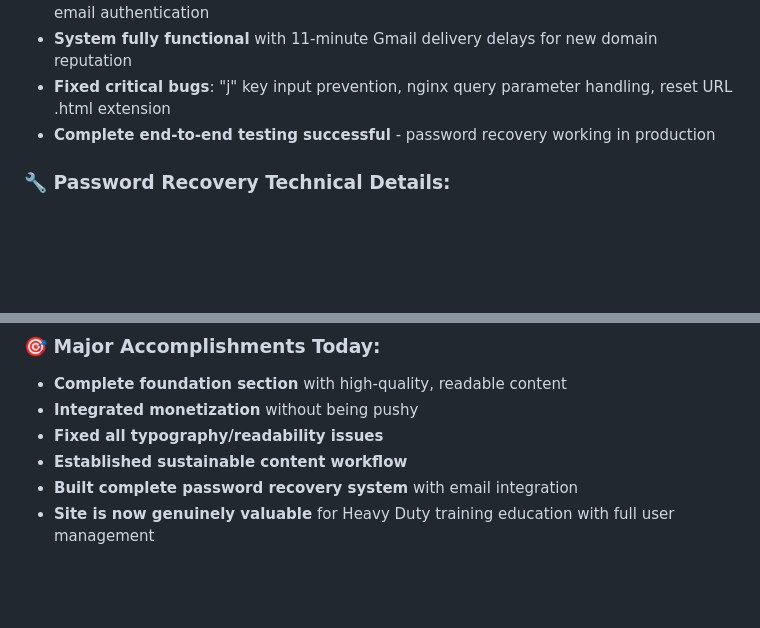
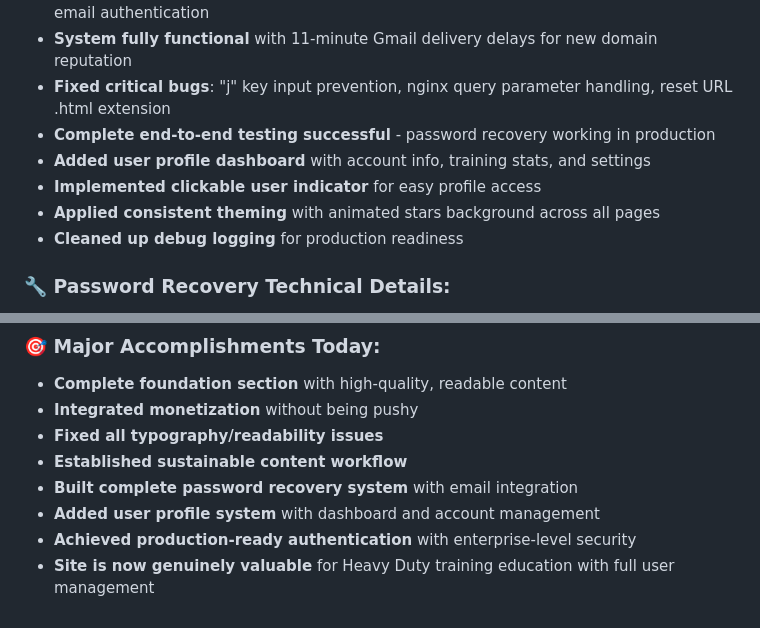
Before and after one commit to JustaCakedUpGnome/ArcForge_kyon, a Markdown page: SESSION-SUMMARY.md, 2 parts joined by grey strips. Drawn GitHub-style; blank space fills up the shorter version.

Commit message:
Update session summary with profile system accomplishments

```diff
--- a/SESSION-SUMMARY.md
+++ b/SESSION-SUMMARY.md
@@ -139,6 +139,10 @@ Your foundation section now has **substantial, high-quality content** that provi
 - **System fully functional** with 11-minute Gmail delivery delays for new domain reputation
 - **Fixed critical bugs**: "j" key input prevention, nginx query parameter handling, reset URL .html extension
 - **Complete end-to-end testing successful** - password recovery working in production
+- **Added user profile dashboard** with account info, training stats, and settings
+- **Implemented clickable user indicator** for easy profile access
+- **Applied consistent theming** with animated stars background across all pages
+- **Cleaned up debug logging** for production readiness
 
 ### 🔧 **Password Recovery Technical Details:**
 - **API endpoints**: `/auth/forgot-password` and `/auth/reset-password`
@@ -190,4 +194,6 @@ Your foundation section now has **substantial, high-quality content** that provi
 - **Fixed all typography/readability issues**
 - **Established sustainable content workflow**
 - **Built complete password recovery system** with email integration
+- **Added user profile system** with dashboard and account management
+- **Achieved production-ready authentication** with enterprise-level security
 - **Site is now genuinely valuable** for Heavy Duty training education with full user management
```
